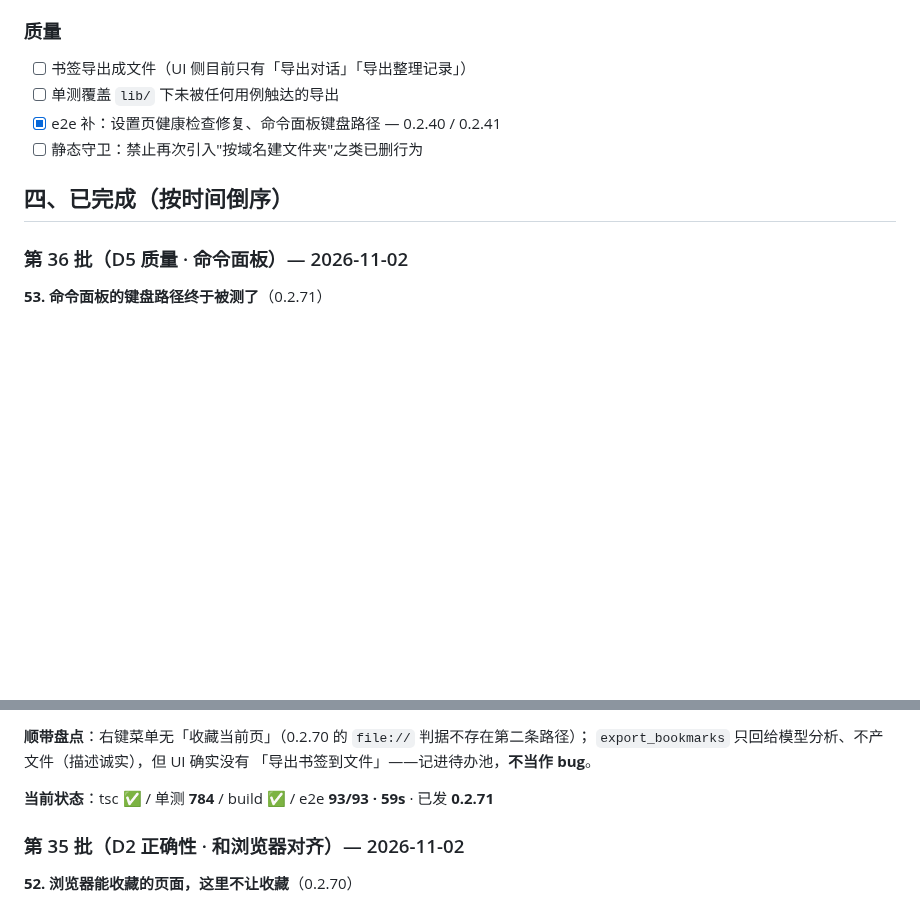
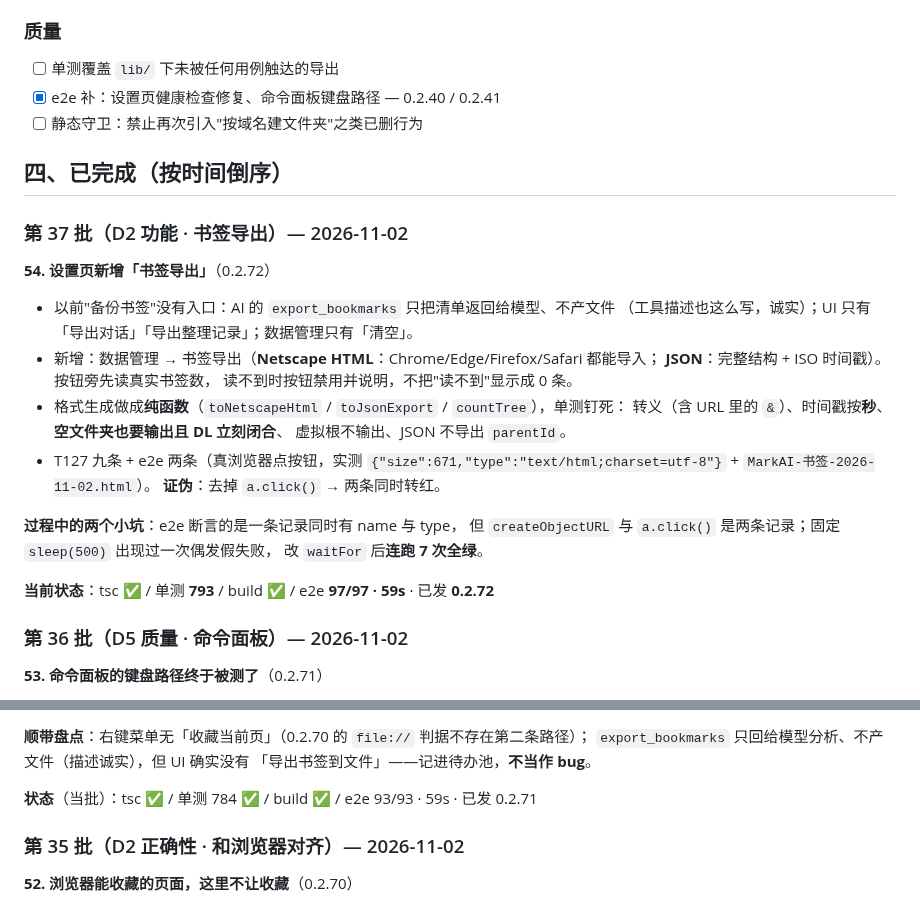
Before and after one commit to xalor888/markai, a Markdown page: docs/autonomous-7d.md, 2 parts joined by grey strips. Rendered like a GitHub page; blank space fills up the shorter version.

Commit message:
docs: 台账 0.2.72（书签导出）

```diff
--- a/docs/autonomous-7d.md
+++ b/docs/autonomous-7d.md
@@ -54,12 +54,33 @@
 - [x] 键盘操作说明与实际一致 — 0.2.44 修 Ctrl+K 文案
 
 ### 质量
-- [ ] 书签导出成文件（UI 侧目前只有「导出对话」「导出整理记录」）
 - [ ] 单测覆盖 `lib/` 下未被任何用例触达的导出
 - [x] e2e 补：设置页健康检查修复、命令面板键盘路径 — 0.2.40 / 0.2.41
 - [ ] 静态守卫：禁止再次引入"按域名建文件夹"之类已删行为
 
 ## 四、已完成（按时间倒序）
+
+### 第 37 批（D2 功能 · 书签导出）— 2026-11-02
+
+**54. 设置页新增「书签导出」**（0.2.72）
+
+- 以前"备份书签"没有入口：AI 的 `export_bookmarks` 只把清单返回给模型、不产文件
+  （工具描述也这么写，诚实）；UI 只有「导出对话」「导出整理记录」；数据管理只有「清空」。
+- 新增：数据管理 → 书签导出（**Netscape HTML**：Chrome/Edge/Firefox/Safari 都能导入；
+  **JSON**：完整结构 + ISO 时间戳）。按钮旁先读真实书签数，
+  读不到时按钮禁用并说明，不把"读不到"显示成 0 条。
+- 格式生成做成**纯函数**（`toNetscapeHtml` / `toJsonExport` / `countTree`），单测钉死：
+  转义（含 URL 里的 `&`）、时间戳按**秒**、**空文件夹也要输出且 DL 立刻闭合**、
+  虚拟根不输出、JSON 不导出 `parentId`。
+- T127 九条 + e2e 两条（真浏览器点按钮，实测
+  `{"size":671,"type":"text/html;charset=utf-8"}` + `MarkAI-书签-2026-11-02.html`）。
+  **证伪**：去掉 `a.click()` → 两条同时转红。
+
+**过程中的两个小坑**：e2e 断言的是一条记录同时有 name 与 type，
+但 `createObjectURL` 与 `a.click()` 是两条记录；固定 `sleep(500)` 出现过一次偶发假失败，
+改 `waitFor` 后**连跑 7 次全绿**。
+
+**当前状态**：tsc ✅ / 单测 **793** / build ✅ / e2e **97/97 · 59s** · 已发 **0.2.72**
 
 ### 第 36 批（D5 质量 · 命令面板）— 2026-11-02
 
@@ -81,7 +102,7 @@
 `export_bookmarks` 只回给模型分析、不产文件（描述诚实），但 UI 确实没有
 「导出书签到文件」——记进待办池，**不当作 bug**。
 
-**当前状态**：tsc ✅ / 单测 **784** / build ✅ / e2e **93/93 · 59s** · 已发 **0.2.71**
+**状态**（当批）：tsc ✅ / 单测 784 ✅ / build ✅ / e2e 93/93 · 59s · 已发 0.2.71
 
 ### 第 35 批（D2 正确性 · 和浏览器对齐）— 2026-11-02
 
```
